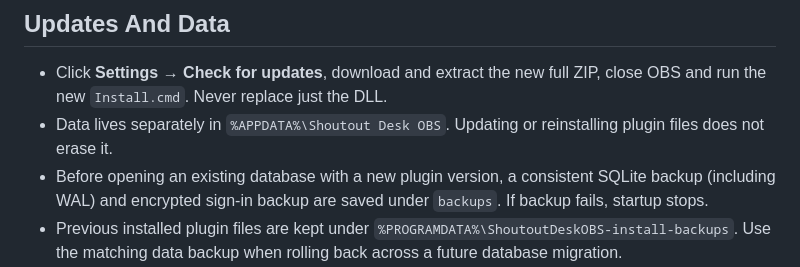
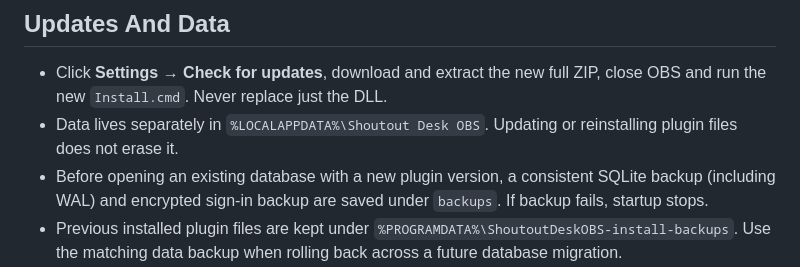
Before and after one commit to foolka/shoutout-desk-obs, a Markdown page: README.md, the part around the change. Drawn GitHub-style.

Commit message:
Document verified Windows local data directory

```diff
--- a/README.md
+++ b/README.md
@@ -31,7 +31,7 @@ Permissions: `user:read:chat` and `moderator:manage:shoutouts`. The latter is Tw
 ## Updates And Data
 
 - Click **Settings → Check for updates**, download and extract the new full ZIP, close OBS and run the new `Install.cmd`. Never replace just the DLL.
-- Data lives separately in `%APPDATA%\Shoutout Desk OBS`. Updating or reinstalling plugin files does not erase it.
+- Data lives separately in `%LOCALAPPDATA%\Shoutout Desk OBS`. Updating or reinstalling plugin files does not erase it.
 - Before opening an existing database with a new plugin version, a consistent SQLite backup (including WAL) and encrypted sign-in backup are saved under `backups`. If backup fails, startup stops.
 - Previous installed plugin files are kept under `%PROGRAMDATA%\ShoutoutDeskOBS-install-backups`. Use the matching data backup when rolling back across a future database migration.
 - **Import / Export** transfers lists, history and cooldowns, never OAuth tokens. Import can read a Shoutout Desk desktop `shoutouts.sqlite` from the same account, creates a backup, merges rather than deletes, and leaves automation paused. Close the desktop app first.
```
Also changed, not shown: README.ru.md (+1 -1 lines), README.uk.md (+1 -1 lines).
